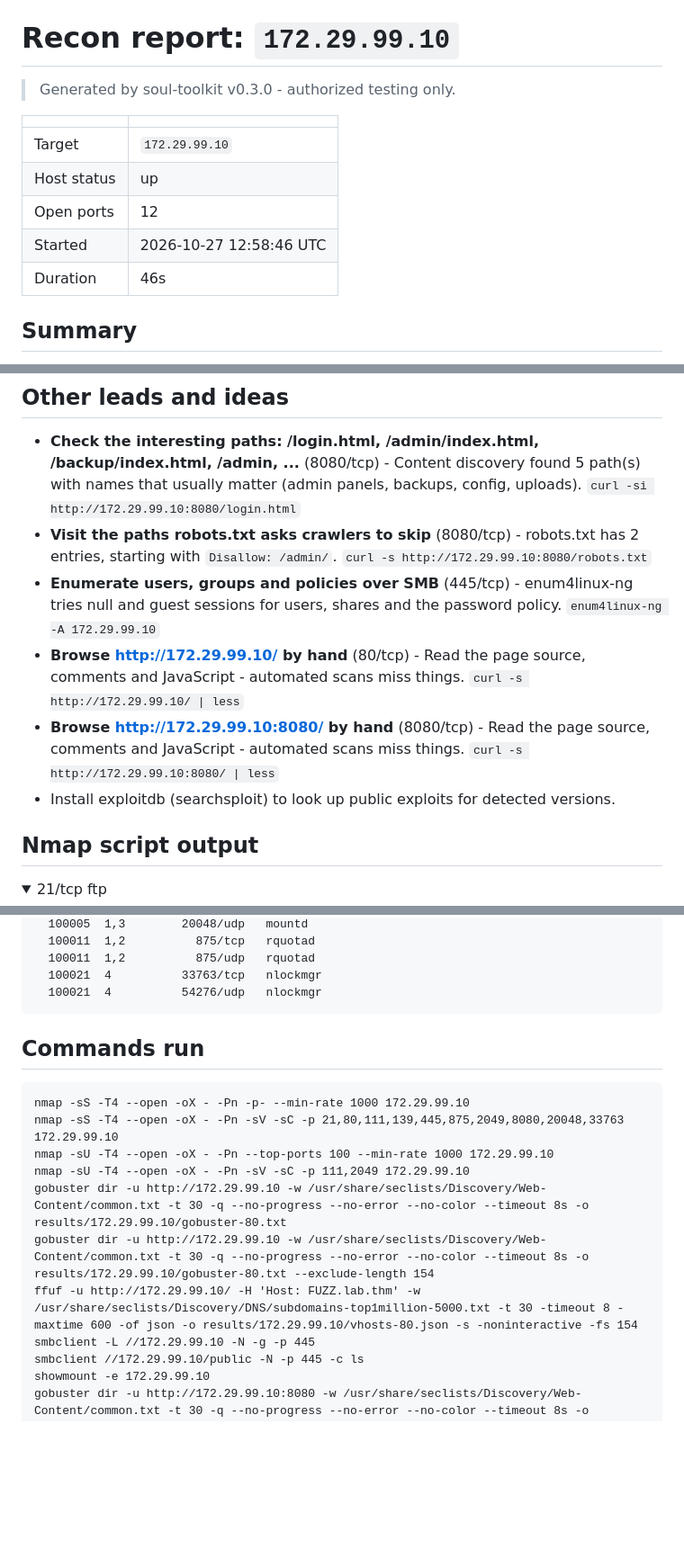
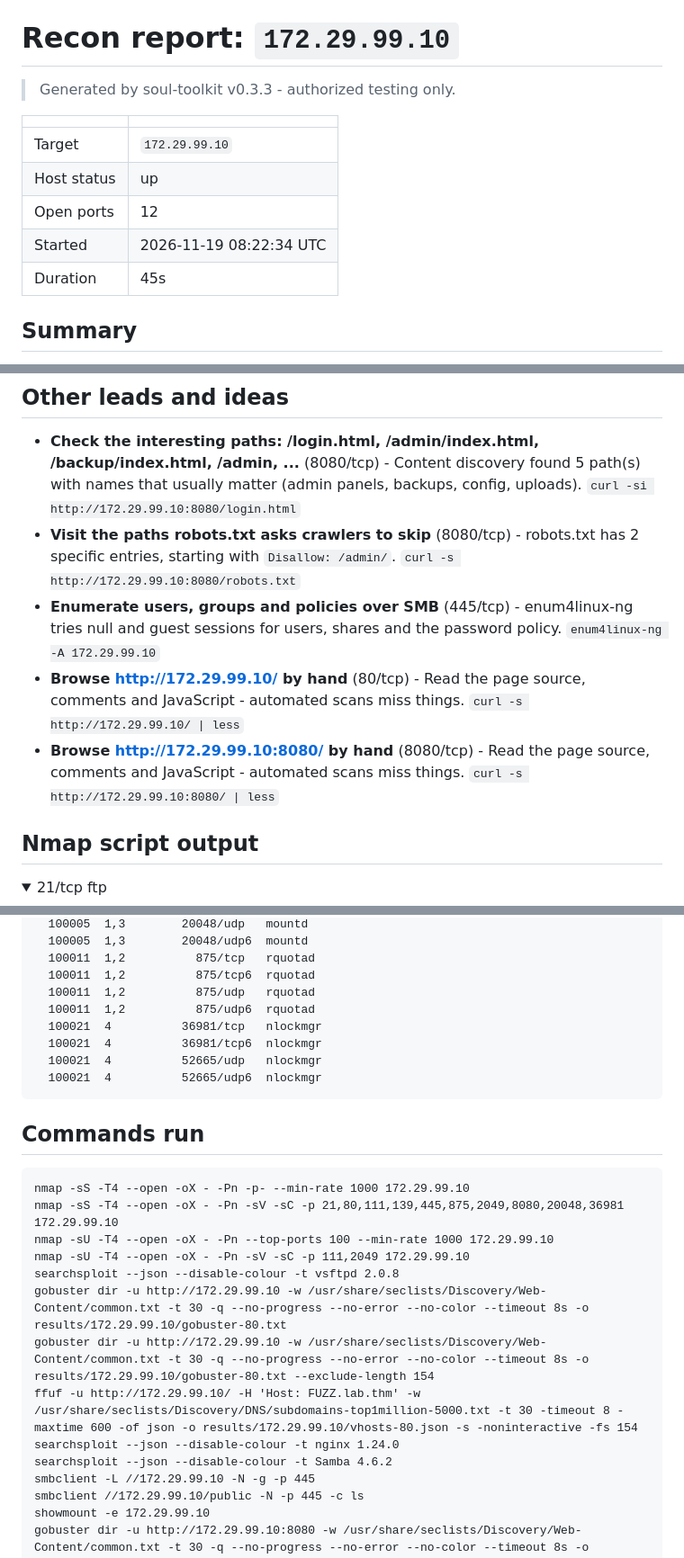
Before and after one commit to Soulsagate/soul-toolkit, a Markdown page: docs/sample-report.md, 3 parts joined by grey strips. Shown at 90% size. GitHub-like rendering; folded sections open; blank space fills up the shorter version.

````diff
--- a/docs/sample-report.md
+++ b/docs/sample-report.md
@@ -1,14 +1,14 @@
 # Recon report: `172.29.99.10`
 
-> Generated by soul-toolkit v0.3.0 - authorized testing only.
+> Generated by soul-toolkit v0.3.3 - authorized testing only.
 
 | | |
 |---|---|
 | Target | `172.29.99.10` |
 | Host status | up |
 | Open ports | 12 |
-| Started | 2026-10-27 12:58:46 UTC |
-| Duration | 46s |
+| Started | 2026-11-19 08:22:34 UTC |
+| Duration | 45s |
 
 ## Summary
 
@@ -176,11 +176,10 @@ wordlist: /usr/share/seclists/Discovery/Web-Content/common.txt; extensions: html
 ## Other leads and ideas
 
 - **Check the interesting paths: /login.html, /admin/index.html, /backup/index.html, /admin, ...** (8080/tcp) - Content discovery found 5 path(s) with names that usually matter (admin panels, backups, config, uploads). `curl -si http://172.29.99.10:8080/login.html`
-- **Visit the paths robots.txt asks crawlers to skip** (8080/tcp) - robots.txt has 2 entries, starting with `Disallow: /admin/`. `curl -s http://172.29.99.10:8080/robots.txt`
+- **Visit the paths robots.txt asks crawlers to skip** (8080/tcp) - robots.txt has 2 specific entries, starting with `Disallow: /admin/`. `curl -s http://172.29.99.10:8080/robots.txt`
 - **Enumerate users, groups and policies over SMB** (445/tcp) - enum4linux-ng tries null and guest sessions for users, shares and the password policy. `enum4linux-ng -A 172.29.99.10`
 - **Browse http://172.29.99.10/ by hand** (80/tcp) - Read the page source, comments and JavaScript - automated scans miss things. `curl -s http://172.29.99.10/ | less`
 - **Browse http://172.29.99.10:8080/ by hand** (8080/tcp) - Read the page source, comments and JavaScript - automated scans miss things. `curl -s http://172.29.99.10:8080/ | less`
-- Install exploitdb (searchsploit) to look up public exploits for detected versions.
 
 ## Nmap script output
 
@@ -306,8 +320,13 @@ program version    port/proto  service
   100005  1,3        20048/udp   mountd
+  100005  1,3        20048/udp6  mountd
   100011  1,2          875/tcp   rquotad
+  100011  1,2          875/tcp6  rquotad
   100011  1,2          875/udp   rquotad
-  100021  4          33763/tcp   nlockmgr
-  100021  4          54276/udp   nlockmgr
+  100011  1,2          875/udp6  rquotad
+  100021  4          36981/tcp   nlockmgr
+  100021  4          36981/tcp6  nlockmgr
+  100021  4          52665/udp   nlockmgr
+  100021  4          52665/udp6  nlockmgr
 ```
 
 </details>
@@ -316,12 +335,15 @@ program version    port/proto  service
 
 ```
 nmap -sS -T4 --open -oX - -Pn -p- --min-rate 1000 172.29.99.10
-nmap -sS -T4 --open -oX - -Pn -sV -sC -p 21,80,111,139,445,875,2049,8080,20048,33763 172.29.99.10
+nmap -sS -T4 --open -oX - -Pn -sV -sC -p 21,80,111,139,445,875,2049,8080,20048,36981 172.29.99.10
 nmap -sU -T4 --open -oX - -Pn --top-ports 100 --min-rate 1000 172.29.99.10
 nmap -sU -T4 --open -oX - -Pn -sV -sC -p 111,2049 172.29.99.10
+searchsploit --json --disable-colour -t vsftpd 2.0.8
 gobuster dir -u http://172.29.99.10 -w /usr/share/seclists/Discovery/Web-Content/common.txt -t 30 -q --no-progress --no-error --no-color --timeout 8s -o results/172.29.99.10/gobuster-80.txt
 gobuster dir -u http://172.29.99.10 -w /usr/share/seclists/Discovery/Web-Content/common.txt -t 30 -q --no-progress --no-error --no-color --timeout 8s -o results/172.29.99.10/gobuster-80.txt --exclude-length 154
 ffuf -u http://172.29.99.10/ -H 'Host: FUZZ.lab.thm' -w /usr/share/seclists/Discovery/DNS/subdomains-top1million-5000.txt -t 30 -timeout 8 -maxtime 600 -of json -o results/172.29.99.10/vhosts-80.json -s -noninteractive -fs 154
+searchsploit --json --disable-colour -t nginx 1.24.0
+searchsploit --json --disable-colour -t Samba 4.6.2
 smbclient -L //172.29.99.10 -N -g -p 445
 smbclient //172.29.99.10/public -N -p 445 -c ls
 showmount -e 172.29.99.10
````
Also changed, not shown: other parts of docs/sample-report.md (+47 -32 lines), README.md (+16 -14 lines), docs/sample-writeup.md (+8 -5 lines), docs/report-dark.png, docs/report-light.png, 1 other file.
